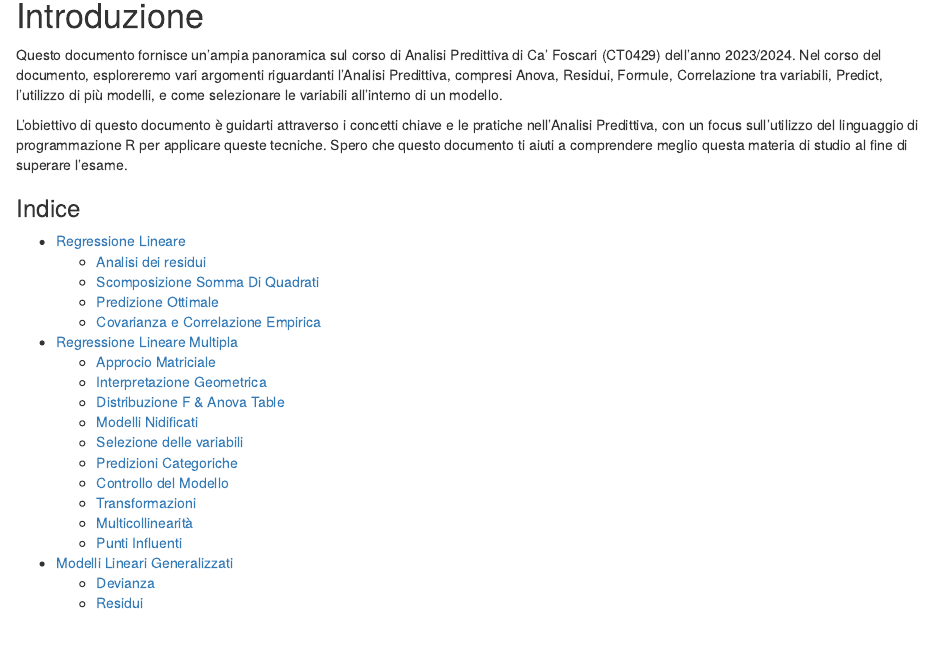
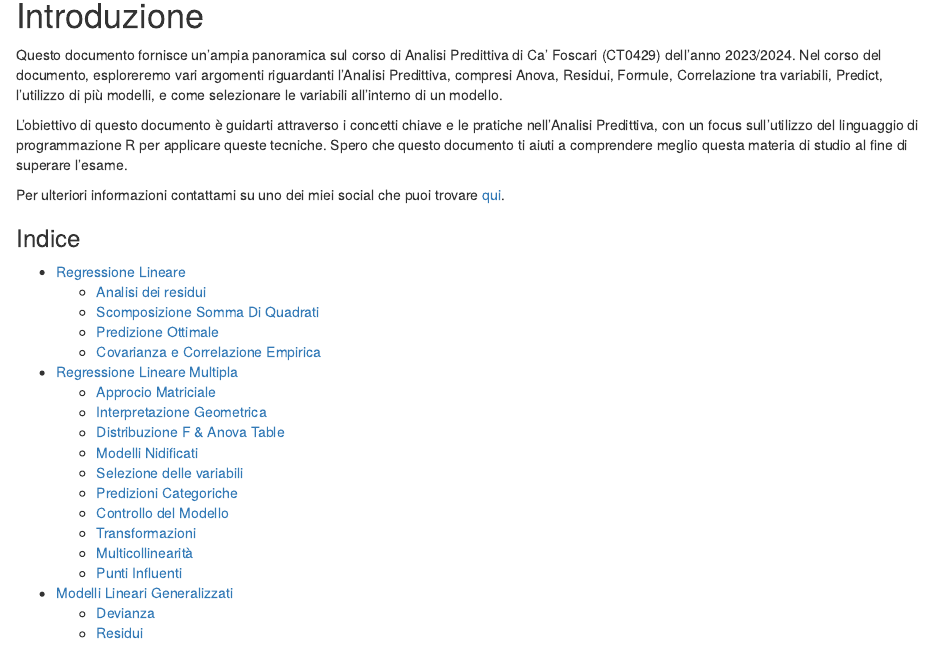
Before and after one commit to simonedinato/Predictive-Analysis, an R Markdown document (Theory.Rmd): the page in a window 1100 px wide, from 150 px down. Rendered offline with R 4.5, knitr and Pandoc, with nearby package versions.

Commit message:
Update Theory.Rmd

```diff
--- a/Theory.Rmd
+++ b/Theory.Rmd
@@ -16,6 +16,8 @@ Nel corso del documento, esploreremo vari argomenti riguardanti l'Analisi Predit
 
 L'obiettivo di questo documento è guidarti attraverso i concetti chiave e le pratiche nell'Analisi Predittiva, con un focus sull'utilizzo del linguaggio di programmazione R per applicare queste tecniche.
 Spero che questo documento ti aiuti a comprendere meglio questa materia di studio al fine di superare l'esame.
+
+Per ulteriori informazioni contattami su uno dei miei social che puoi trovare [qui](https://simonedinato.github.io).
 
 ### Indice
 
```
